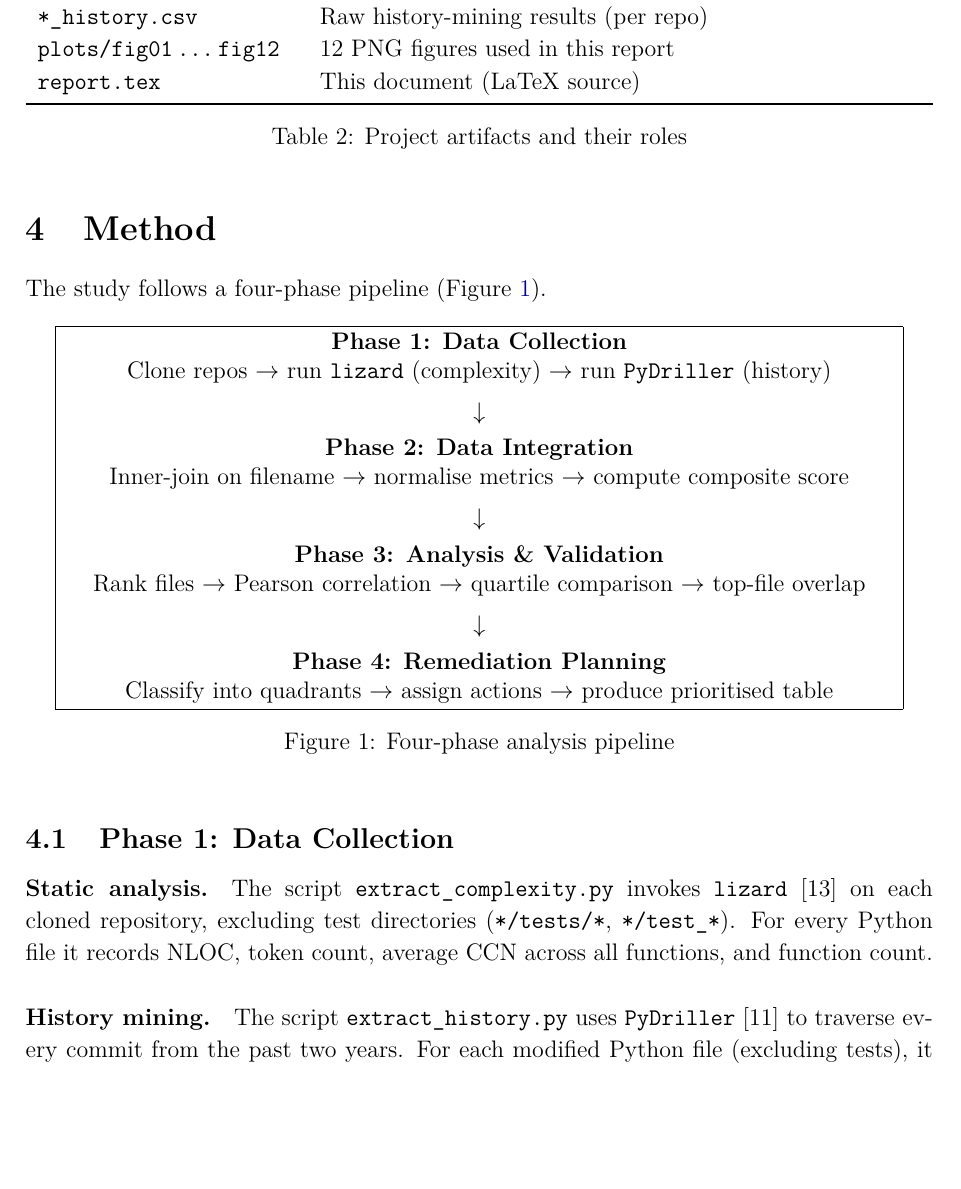
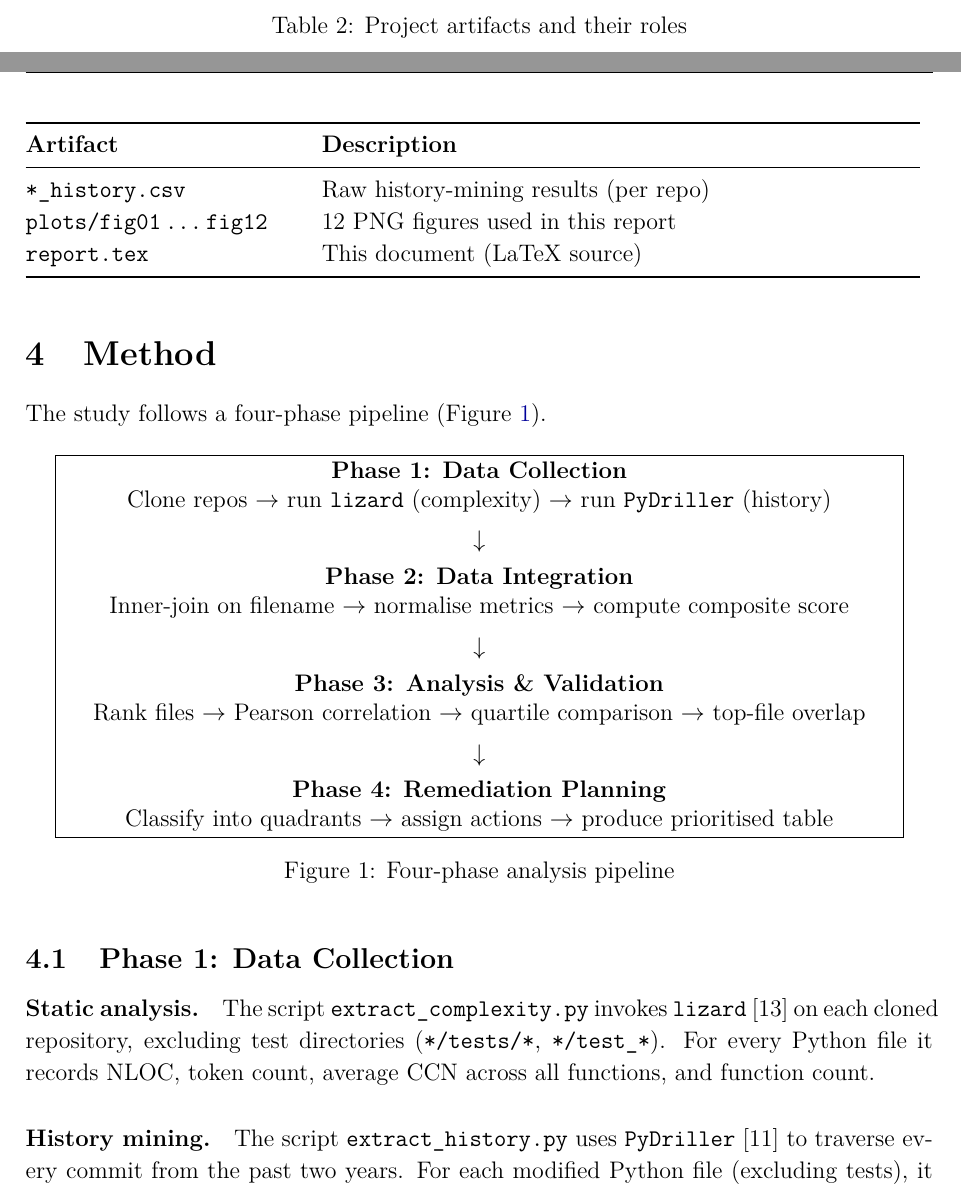
Before and after one commit to sophic00/swe-cs, a LaTeX document (report.tex): part of page 6 of 17 before the commit and two parts of pages 5 and 6 of 17 after it, the two joined at a grey line, cut so that both start at the same text, the shorter picture padded with empty space. Compiled offline with pdfLaTeX.

Commit message:
whitespace fix

```diff
--- a/report.tex
+++ b/report.tex
@@ -19,6 +19,8 @@
 \usepackage{url}
 \usepackage{tabularx}
 \usepackage{placeins}
+\usepackage{needspace}
+\usepackage{longtable}
 
 \definecolor{covernavy}{HTML}{17324D}
 \definecolor{coverblue}{HTML}{2C5E91}
@@ -224,12 +226,22 @@ After inner-joining the two datasets on filename and filtering out files with ze
 
 The following artifacts were produced during the study:
 
-\vspace{0.3em}
-\noindent
-\begin{tabularx}{\textwidth}{lX}
+\setlength{\LTleft}{0pt}
+\setlength{\LTright}{0pt}
+\begin{longtable}{@{}p{0.30\textwidth}p{0.66\textwidth}@{}}
+\caption{Project artifacts and their roles}\label{tab:artifacts}\\
 \toprule
 \textbf{Artifact} & \textbf{Description} \\
 \midrule
+\endfirsthead
+\toprule
+\textbf{Artifact} & \textbf{Description} \\
+\midrule
+\endhead
+\bottomrule
+\endfoot
+\bottomrule
+\endlastfoot
 \texttt{extract\_complexity.py} & Runs \texttt{lizard} over each repo; outputs static-analysis CSV \\
 \texttt{extract\_history.py}    & Uses \texttt{PyDriller} to mine 2-year Git history; outputs churn CSV \\
 \texttt{generate\_plots.py}     & Merges datasets, computes hotspot scores, produces 12 analytical plots \\
@@ -237,11 +249,8 @@ The following artifacts were produced during the study:
 \texttt{*\_history.csv}         & Raw history-mining results (per repo) \\
 \texttt{plots/fig01\,...\,fig12} & 12 PNG figures used in this report \\
 \texttt{report.tex}             & This document (LaTeX source) \\
-\bottomrule
-\end{tabularx}
-\captionof{table}{Project artifacts and their roles}
-\label{tab:artifacts}
-\vspace{0.5em}
+\end{longtable}
+
 % ══════════════════════════════════════════════════════════════════════════════
 \section{Method}
 \label{sec:method}
```
